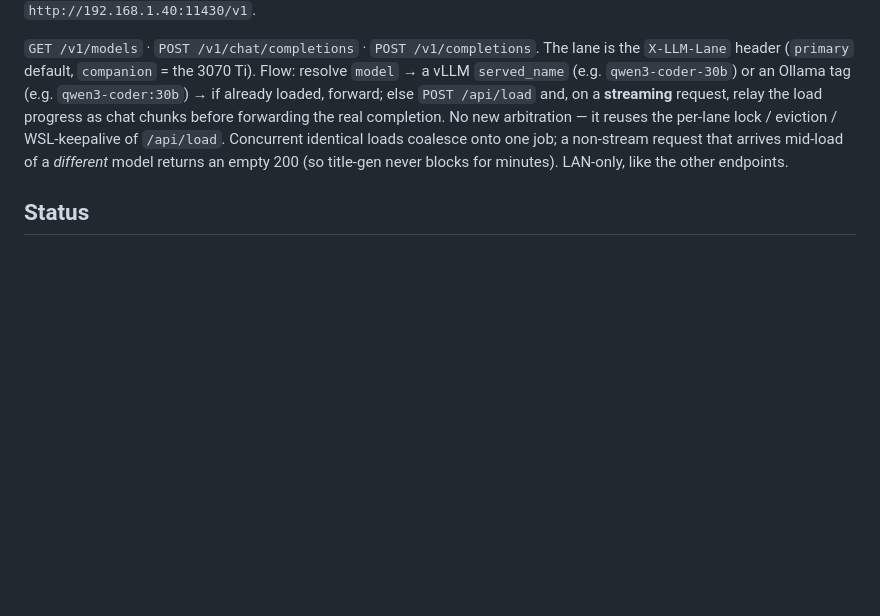
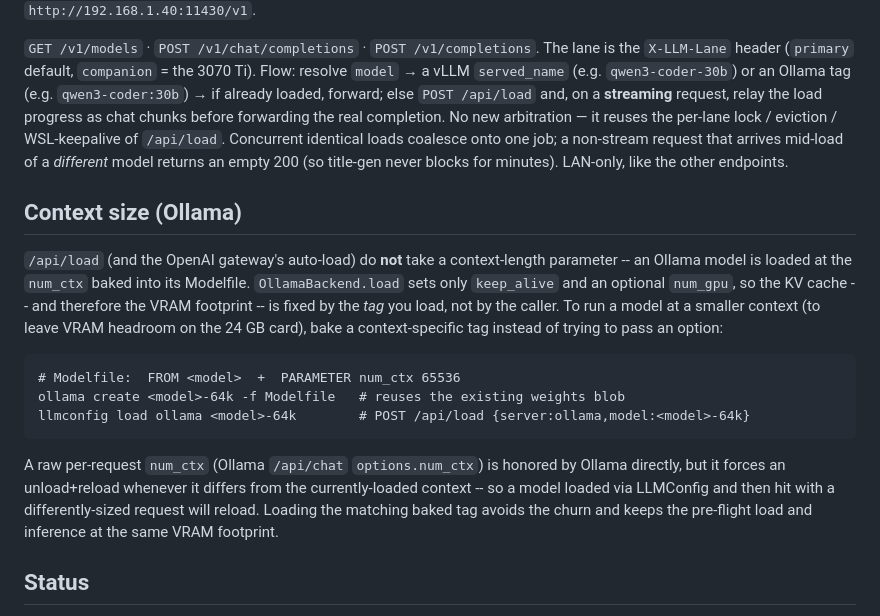
Before and after one commit to rivaborn/LLMConfig, a Markdown page: README.md, the part around the change. Drawn GitHub-style; blank space fills up the shorter version.

Commit message:
docs: document Ollama context size is set by baked Modelfile num_ctx
/api/load and the gateway auto-load do not take a context-length parameter; OllamaBackend.load sets only keep_alive and optional num_gpu. So a model's KV-cache/VRAM footprint is fixed by the tag loaded, not the caller. Document baking a context-specific tag (FROM <model> + PARAMETER num_ctx N) to run at a smaller context, and that a raw per-request options.num_ctx forces an unload+reload when it differs from the loaded context.

Co-Authored-By: Claude Opus 4.8 <noreply@anthropic.com>

```diff
--- a/README.md
+++ b/README.md
@@ -95,6 +95,25 @@ WSL-keepalive of `/api/load`. Concurrent identical loads coalesce onto one job;
 non-stream request that arrives mid-load of a *different* model returns an empty 200
 (so title-gen never blocks for minutes). LAN-only, like the other endpoints.
 
+## Context size (Ollama)
+
+`/api/load` (and the OpenAI gateway's auto-load) do **not** take a context-length
+parameter -- an Ollama model is loaded at the `num_ctx` baked into its Modelfile.
+`OllamaBackend.load` sets only `keep_alive` and an optional `num_gpu`, so the KV
+cache -- and therefore the VRAM footprint -- is fixed by the *tag* you load, not
+by the caller. To run a model at a smaller context (to leave VRAM headroom on the
+24 GB card), bake a context-specific tag instead of trying to pass an option:
+
+    # Modelfile:  FROM <model>  +  PARAMETER num_ctx 65536
+    ollama create <model>-64k -f Modelfile   # reuses the existing weights blob
+    llmconfig load ollama <model>-64k        # POST /api/load {server:ollama,model:<model>-64k}
+
+A raw per-request `num_ctx` (Ollama `/api/chat` `options.num_ctx`) is honored by
+Ollama directly, but it forces an unload+reload whenever it differs from the
+currently-loaded context -- so a model loaded via LLMConfig and then hit with a
+differently-sized request will reload. Loading the matching baked tag avoids the
+churn and keeps the pre-flight load and inference at the same VRAM footprint.
+
 ## Status
 **Live-verified on `.40` (2026-06-17).** `doctor --local` is green; both paths
 were exercised end-to-end on the RTX 3090: Ollama load/unload, and a vLLM load
```
